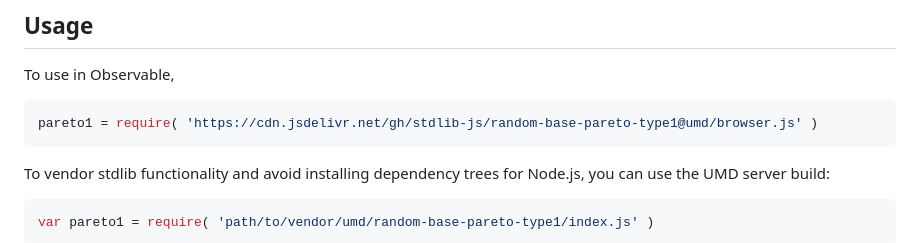
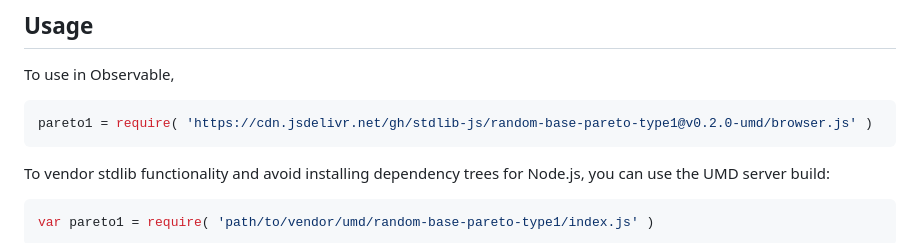
Before and after one commit to stdlib-js/random-base-pareto-type1, a Markdown page: README.md, the part around the change printed below. Drawn GitHub-style.

Commit message:
Update README.md for UMD bundle v0.2.0

````diff
--- a/README.md
+++ b/README.md
@@ -44,7 +44,7 @@ limitations under the License.
 To use in Observable,
 
 ```javascript
-pareto1 = require( 'https://cdn.jsdelivr.net/gh/stdlib-js/random-base-pareto-type1@umd/browser.js' )
+pareto1 = require( 'https://cdn.jsdelivr.net/gh/stdlib-js/random-base-pareto-type1@v0.2.0-umd/browser.js' )
 ```
 
 To vendor stdlib functionality and avoid installing dependency trees for Node.js, you can use the UMD server build:
````
Also changed, not shown: other parts of README.md (+2 -2 lines).
